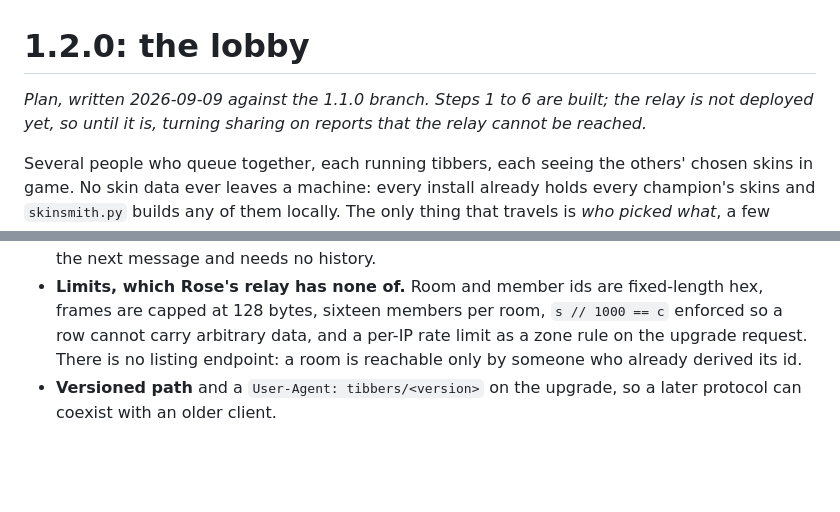
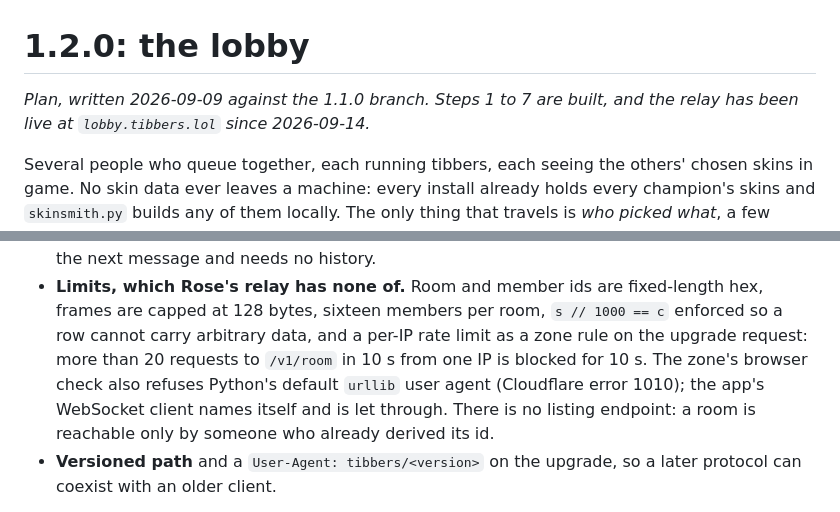
Before and after one commit to JustTrott/tibbers, a Markdown page: LOBBY.md, 2 parts joined by grey strips. Drawn GitHub-style; blank space fills up the shorter version.

Commit message:
The lobby relay is live at lobby.tibbers.lol
Deployed on 2026-09-14 with wrangler: the tibbers-lobby Worker, its Room
Durable Object, and lobby.tibbers.lol as its custom domain. The zone's
existing records are untouched.

scripts/lobby_smoke.sh against the live relay passed all 18 relay checks and
all 49 Python tests over real WebSockets. The zone now carries one rate
limiting rule: more than 20 requests to /v1/room in 10 s from one IP, counted
per data center, is blocked for 10 s. A normal connection still joins with
the rule in place.

Two things found on the way, written down in LOBBY.md and CLAUDE.md: the
zone's browser check refuses Python's default urllib user agent (error
1010), which the app never uses for the relay; and a live smoke run opens
more connections than the rate limit allows, so its later checks are
refused once the rule is there.

CHANGELOG's before-release note is down to the live-client checks for
custom games.

Co-Authored-By: Claude Opus 5 <noreply@anthropic.com>
Claude-Session: https://claude.ai/code/session_01Ce3ZR5GreuFgkr19mBe6mg

```diff
--- a/LOBBY.md
+++ b/LOBBY.md
@@ -1,8 +1,7 @@
 # 1.2.0: the lobby
 
-*Plan, written 2026-09-09 against the 1.1.0 branch. Steps 1 to 6 are built;
-the relay is not deployed yet, so until it is, turning sharing on reports
-that the relay cannot be reached.*
+*Plan, written 2026-09-09 against the 1.1.0 branch. Steps 1 to 7 are built,
+and the relay has been live at `lobby.tibbers.lol` since 2026-09-14.*
 
 Several people who queue together, each running tibbers, each seeing the
 others' chosen skins in game. No skin data ever leaves a machine: every
@@ -180,7 +179,11 @@ GET  /v1/room?room=<32 hex>            -> 101, WebSocket
 - **Limits, which Rose's relay has none of.** Room and member ids are
   fixed-length hex, frames are capped at 128 bytes, sixteen members per
   room, `s // 1000 == c` enforced so a row cannot carry arbitrary data,
-  and a per-IP rate limit as a zone rule on the upgrade request. There is
+  and a per-IP rate limit as a zone rule on the upgrade request: more than
+  20 requests to `/v1/room` in 10 s from one IP is blocked for 10 s. The
+  zone's browser check also refuses Python's default `urllib` user agent
+  (Cloudflare error 1010); the app's WebSocket client names itself and
+  is let through. There is
   no listing endpoint: a room is reachable only by someone who already
   derived its id.
 - **Versioned path** and a `User-Agent: tibbers/<version>` on the upgrade,
```
Also changed, not shown: CHANGELOG.md (+1 -1 lines), CLAUDE.md (+1 -1 lines).
